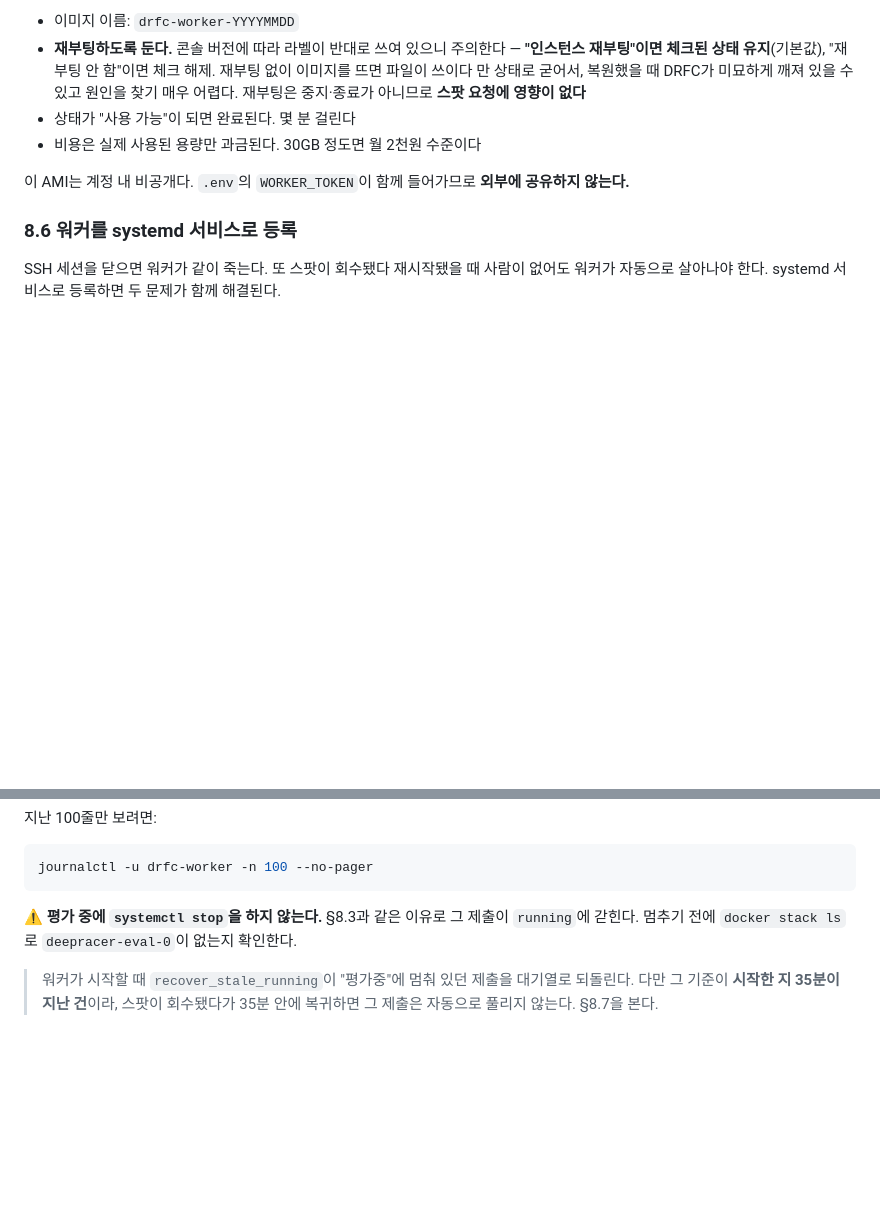
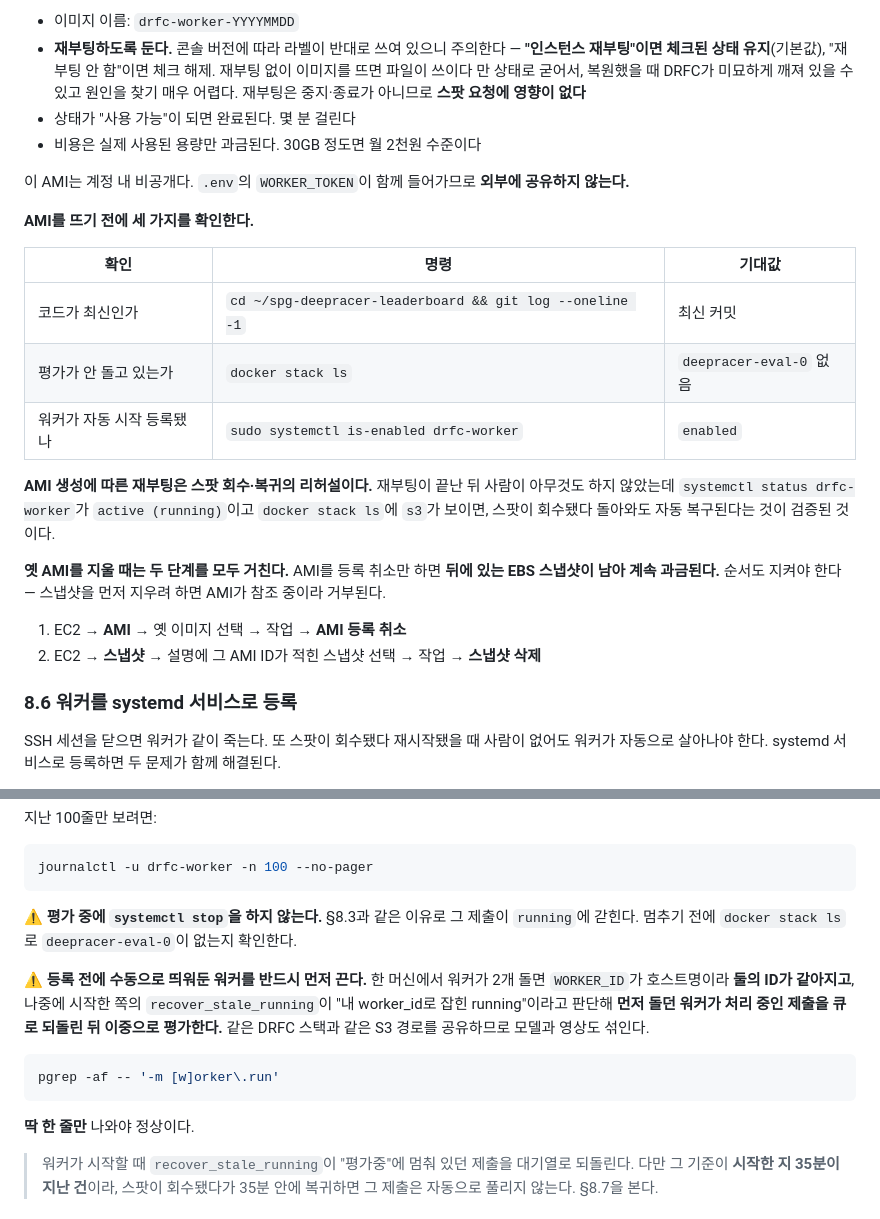
Before and after one commit to jeonghun43/spg-deepracer-leaderboard, a Markdown page: docs/worker-server-setup.md, 2 parts joined by grey strips. Rendered like a GitHub page; blank space fills up the shorter version.

````diff
--- a/docs/worker-server-setup.md
+++ b/docs/worker-server-setup.md
@@ -530,6 +530,24 @@ AMI를 떠두면 같은 상태의 서버를 언제든 다시 띄울 수 있다.
 
 이 AMI는 계정 내 비공개다. `.env`의 `WORKER_TOKEN`이 함께 들어가므로 **외부에 공유하지 않는다.**
 
+**AMI를 뜨기 전에 세 가지를 확인한다.**
+
+| 확인 | 명령 | 기대값 |
+|---|---|---|
+| 코드가 최신인가 | `cd ~/spg-deepracer-leaderboard && git log --oneline -1` | 최신 커밋 |
+| 평가가 안 돌고 있는가 | `docker stack ls` | `deepracer-eval-0` 없음 |
+| 워커가 자동 시작 등록됐나 | `sudo systemctl is-enabled drfc-worker` | `enabled` |
+
+**AMI 생성에 따른 재부팅은 스팟 회수·복귀의 리허설이다.** 재부팅이 끝난 뒤 사람이 아무것도 하지
+않았는데 `systemctl status drfc-worker`가 `active (running)`이고 `docker stack ls`에 `s3`가
+보이면, 스팟이 회수됐다 돌아와도 자동 복구된다는 것이 검증된 것이다.
+
+**옛 AMI를 지울 때는 두 단계를 모두 거친다.** AMI를 등록 취소만 하면 **뒤에 있는 EBS 스냅샷이
+남아 계속 과금된다.** 순서도 지켜야 한다 — 스냅샷을 먼저 지우려 하면 AMI가 참조 중이라 거부된다.
+
+1. EC2 → **AMI** → 옛 이미지 선택 → 작업 → **AMI 등록 취소**
+2. EC2 → **스냅샷** → 설명에 그 AMI ID가 적힌 스냅샷 선택 → 작업 → **스냅샷 삭제**
+
 ### 8.6 워커를 systemd 서비스로 등록
 
 SSH 세션을 닫으면 워커가 같이 죽는다. 또 스팟이 회수됐다 재시작됐을 때 사람이 없어도 워커가
@@ -600,6 +618,17 @@ journalctl -u drfc-worker -n 100 --no-pager
 **⚠️ 평가 중에 `systemctl stop`을 하지 않는다.** §8.3과 같은 이유로 그 제출이 `running`에 갇힌다.
 멈추기 전에 `docker stack ls`로 `deepracer-eval-0`이 없는지 확인한다.
 
+**⚠️ 등록 전에 수동으로 띄워둔 워커를 반드시 먼저 끈다.** 한 머신에서 워커가 2개 돌면
+`WORKER_ID`가 호스트명이라 **둘의 ID가 같아지고**, 나중에 시작한 쪽의 `recover_stale_running`이
+"내 worker_id로 잡힌 running"이라고 판단해 **먼저 돌던 워커가 처리 중인 제출을 큐로 되돌린 뒤
+이중으로 평가한다.** 같은 DRFC 스택과 같은 S3 경로를 공유하므로 모델과 영상도 섞인다.
+
+```bash
+pgrep -af -- '-m [w]orker\.run'
+```
+
+**딱 한 줄만** 나와야 정상이다.
+
 > 워커가 시작할 때 `recover_stale_running`이 "평가중"에 멈춰 있던 제출을 대기열로 되돌린다.
 > 다만 그 기준이 **시작한 지 35분이 지난 건**이라, 스팟이 회수됐다가 35분 안에 복귀하면
 > 그 제출은 자동으로 풀리지 않는다. §8.7을 본다.
````
Also changed, not shown: other parts of docs/worker-server-setup.md (+76 -1 lines).
